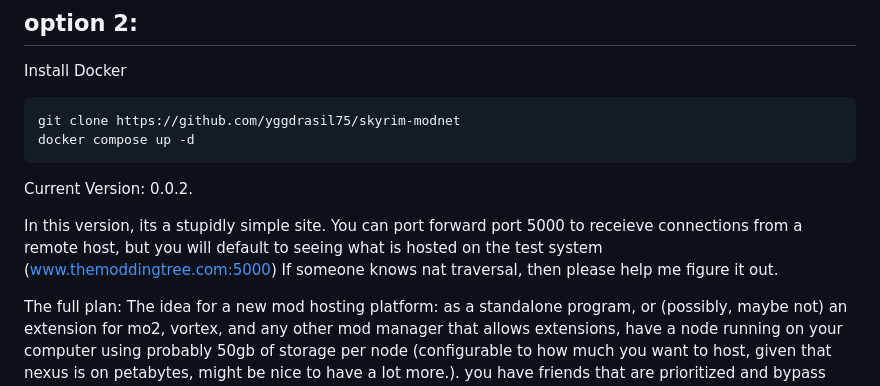
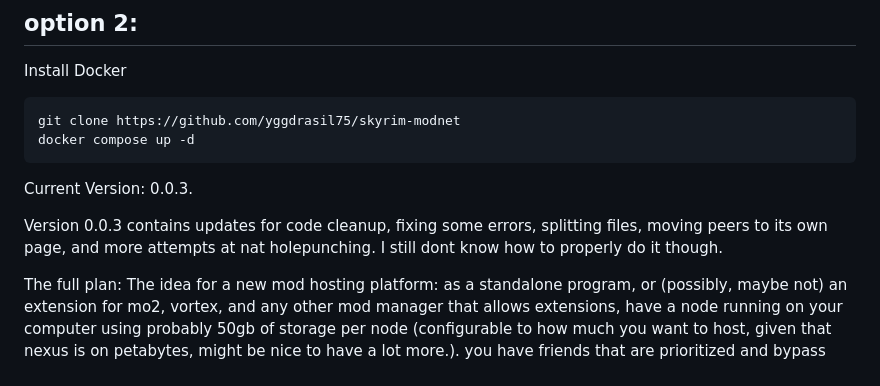
Before and after one commit to yggdrasil75/skyrim-modnet, a Markdown page: README.md, the part around the change. Rendered like a GitHub page.

````diff
--- a/README.md
+++ b/README.md
@@ -32,10 +32,9 @@ Install Docker
 git clone https://github.com/yggdrasil75/skyrim-modnet
 docker compose up -d
 ```
-Current Version: 0.0.2.
+Current Version: 0.0.3.
 
-In this version, its a stupidly simple site. You can port forward port 5000 to receieve connections from a remote host, but you will default to seeing what is hosted on the test system (www.themoddingtree.com:5000)
-If someone knows nat traversal, then please help me figure it out.
+Version 0.0.3 contains updates for code cleanup, fixing some errors, splitting files, moving peers to its own page, and more attempts at nat holepunching. I still dont know how to properly do it though.
 
 
 
````
